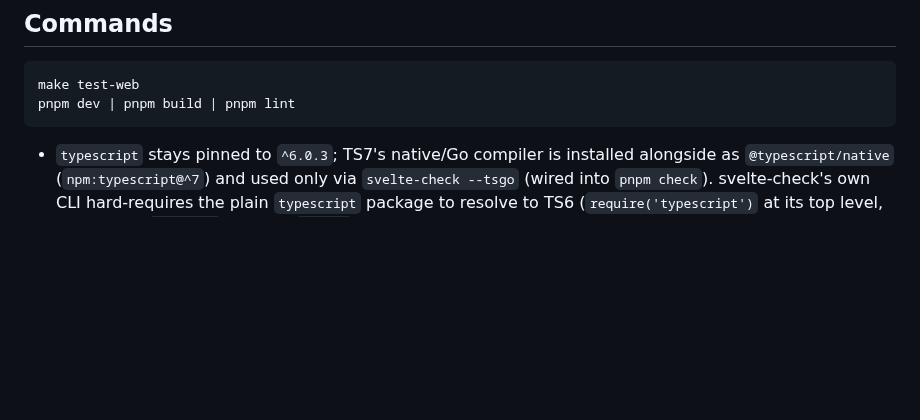
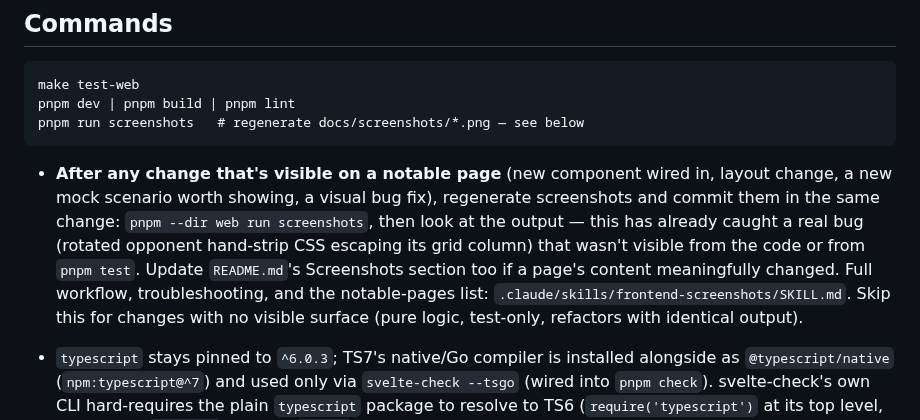
Before and after one commit to michaelshumshum/mahjong, a Markdown page: web/AGENTS.md, the part around the change. Drawn GitHub-style; blank space fills up the shorter version.

````diff
--- a/web/AGENTS.md
+++ b/web/AGENTS.md
@@ -38,7 +38,17 @@ src/lib/styles/ SCSS tokens, tile geometry, layout mixins (see docs/03-frontend.
 ```
 make test-web
 pnpm dev | pnpm build | pnpm lint
+pnpm run screenshots   # regenerate docs/screenshots/*.png — see below
 ```
+
+- **After any change that's visible on a notable page** (new component wired in, layout change,
+  a new mock scenario worth showing, a visual bug fix), regenerate screenshots and commit them
+  in the same change: `pnpm --dir web run screenshots`, then look at the output — this has
+  already caught a real bug (rotated opponent hand-strip CSS escaping its grid column) that
+  wasn't visible from the code or from `pnpm test`. Update `README.md`'s Screenshots section too
+  if a page's content meaningfully changed. Full workflow, troubleshooting, and the notable-pages
+  list: `.claude/skills/frontend-screenshots/SKILL.md`. Skip this for changes with no visible
+  surface (pure logic, test-only, refactors with identical output).
 
 - `typescript` stays pinned to `^6.0.3`; TS7's native/Go compiler is installed alongside as
   `@typescript/native` (`npm:typescript@^7`) and used only via `svelte-check --tsgo` (wired into
````
Also changed, not shown: README.md (+12 -0 lines), docs/screenshots/home.png (added), docs/screenshots/lobby.png (added), docs/screenshots/table-claim-window.png (added), docs/screenshots/table-hand-ended.png (added), docs/screenshots/table-your-turn.png (added), 4 other files.
